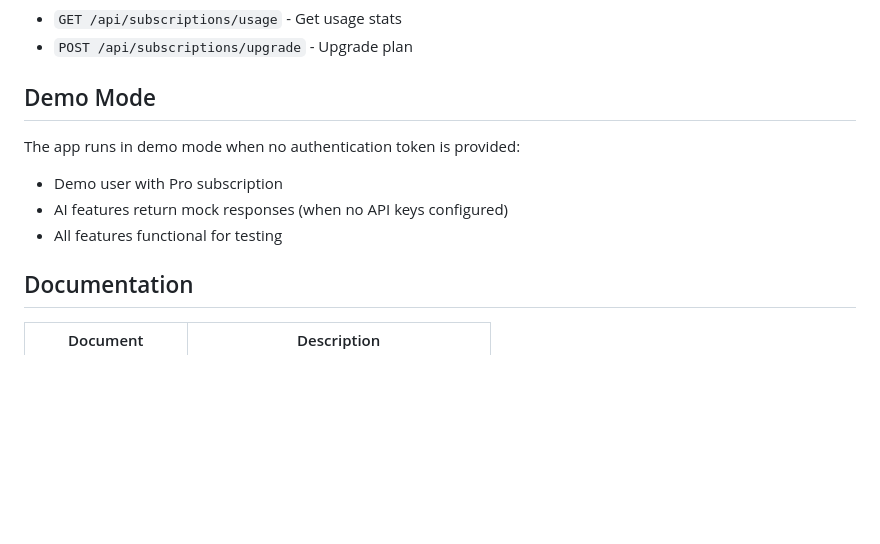
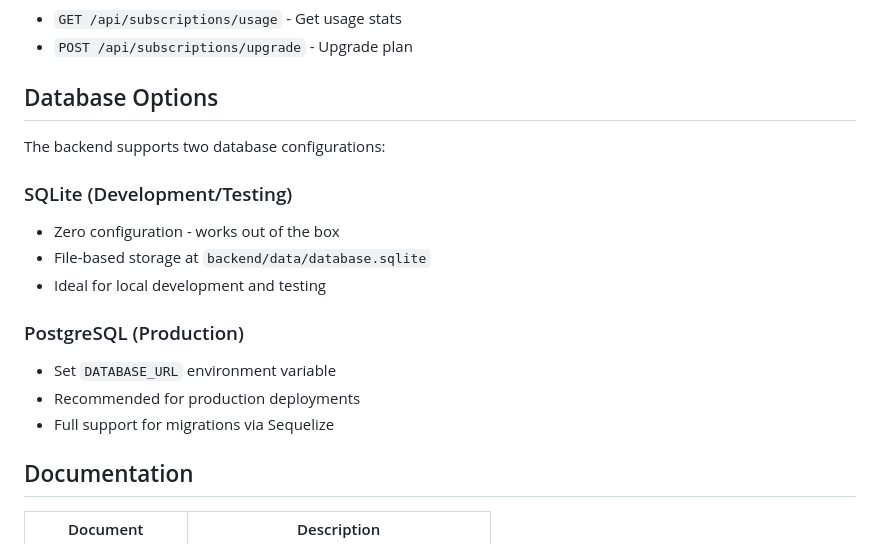
Before and after one commit to Fokha/social-media-manager, a Markdown page: README.md, the part around the change. GitHub-like rendering; blank space fills up the shorter version.

```diff
--- a/README.md
+++ b/README.md
@@ -167,12 +167,19 @@ docker-compose up -d
 - `GET /api/subscriptions/usage` - Get usage stats
 - `POST /api/subscriptions/upgrade` - Upgrade plan
 
-## Demo Mode
+## Database Options
 
-The app runs in demo mode when no authentication token is provided:
-- Demo user with Pro subscription
-- AI features return mock responses (when no API keys configured)
-- All features functional for testing
+The backend supports two database configurations:
+
+### SQLite (Development/Testing)
+- Zero configuration - works out of the box
+- File-based storage at `backend/data/database.sqlite`
+- Ideal for local development and testing
+
+### PostgreSQL (Production)
+- Set `DATABASE_URL` environment variable
+- Recommended for production deployments
+- Full support for migrations via Sequelize
 
 ## Documentation
 
```
Also changed, not shown: CHANGELOG.md (+56 -9 lines), docs/SETUP.md (+32 -5 lines).
